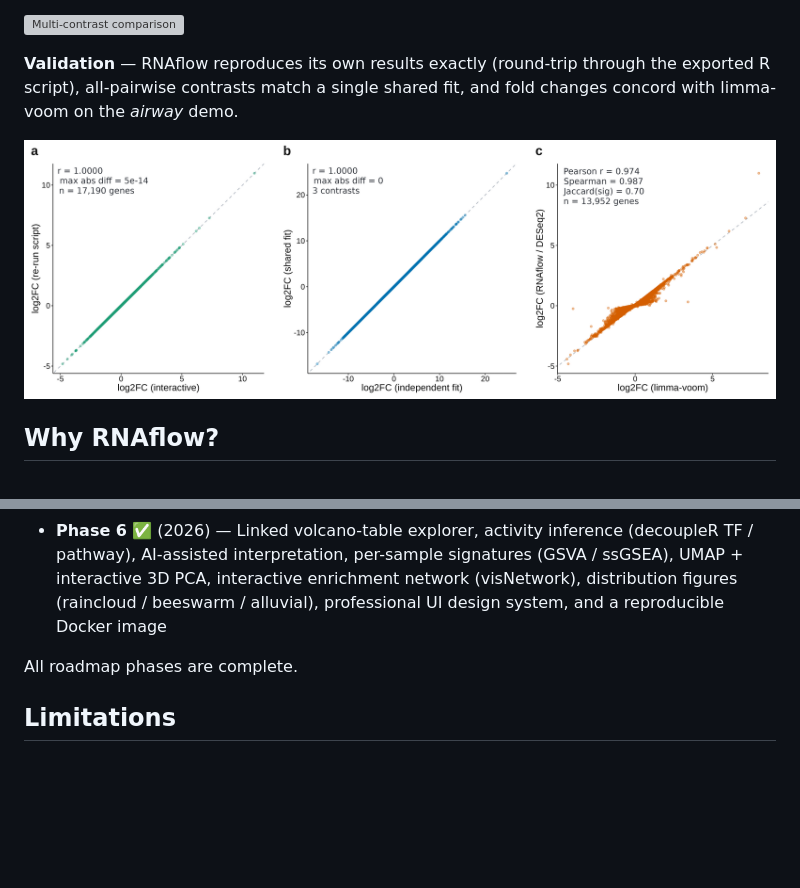
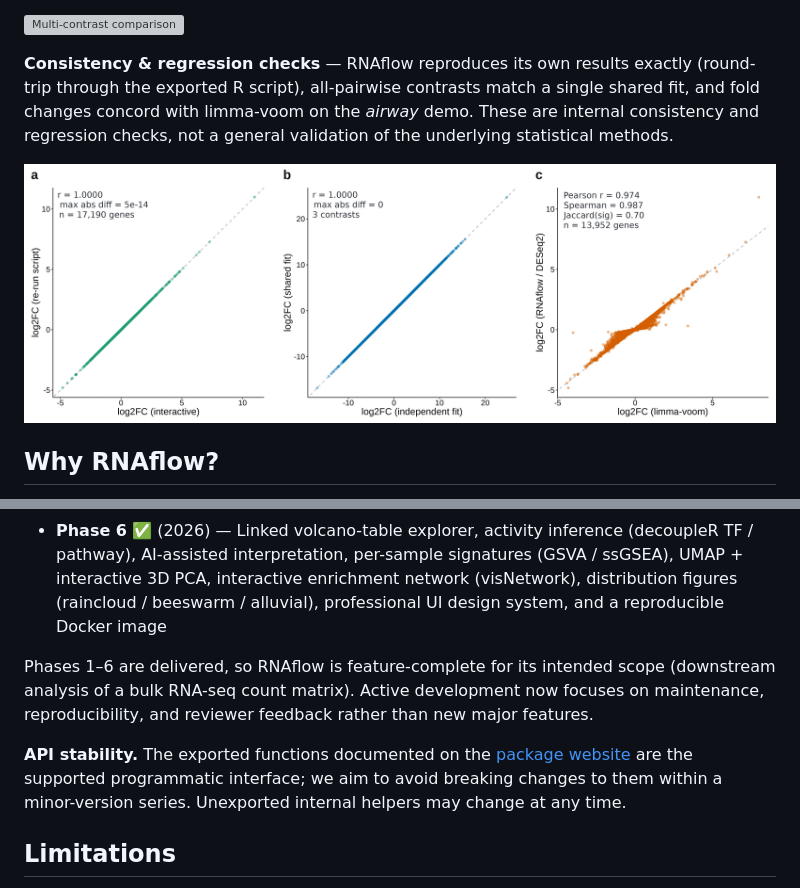
Before and after one commit to KmBioChemo/RNAflow, a Markdown page: README.md, 2 parts joined by grey strips. Rendered like a GitHub page; blank space fills up the shorter version; grey boxes are pictures that could not be loaded.

Commit message:
docs(readme): reframe the roadmap and soften the validation claim
- roadmap: replace 'all phases complete' with a feature-complete /
  maintenance statement plus an explicit API-stability note
- rename the 'Validation' callout to 'Consistency & regression checks' and
  state plainly that these are internal checks, not a general validation of
  the underlying statistical methods

```diff
--- a/README.md
+++ b/README.md
@@ -47,7 +47,9 @@ direction of change per contrast, on the 8-cancer-type TCGA demo.
 
 ![Multi-contrast comparison](man/figures/gallery-multi-contrast.png)
 
-**Validation** — RNAflow reproduces its own results exactly (round-trip through
-the exported R script), all-pairwise contrasts match a single shared fit, and
-fold changes concord with limma-voom on the *airway* demo.
+**Consistency & regression checks** — RNAflow reproduces its own results
+exactly (round-trip through the exported R script), all-pairwise contrasts
+match a single shared fit, and fold changes concord with limma-voom on the
+*airway* demo. These are internal consistency and regression checks, not a
+general validation of the underlying statistical methods.
 
@@ -282,7 +284,15 @@ Bioconductor sources):
 - **Phase 5** ✅ — Self-contained HTML report + reproducible R script export for Methods
 - **Phase 6** ✅ (2026) — Linked volcano-table explorer, activity inference (decoupleR TF / pathway), AI-assisted interpretation, per-sample signatures (GSVA / ssGSEA), UMAP + interactive 3D PCA, interactive enrichment network (visNetwork), distribution figures (raincloud / beeswarm / alluvial), professional UI design system, and a reproducible Docker image
 
-All roadmap phases are complete.
+Phases 1–6 are delivered, so RNAflow is feature-complete for its intended
+scope (downstream analysis of a bulk RNA-seq count matrix). Active
+development now focuses on maintenance, reproducibility, and reviewer
+feedback rather than new major features.
+
+**API stability.** The exported functions documented on the
+[package website](https://KmBioChemo.github.io/RNAflow/) are the supported
+programmatic interface; we aim to avoid breaking changes to them within a
+minor-version series. Unexported internal helpers may change at any time.
 
 ## Limitations
 
```
Also changed, not shown: other parts of README.md (+1 -1 lines).
